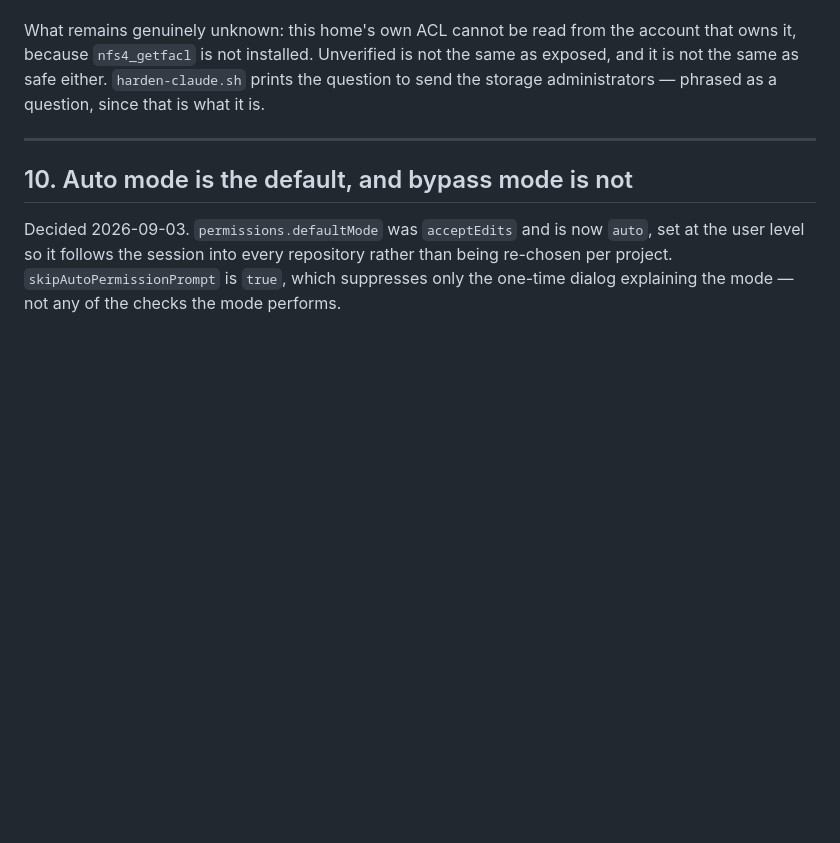
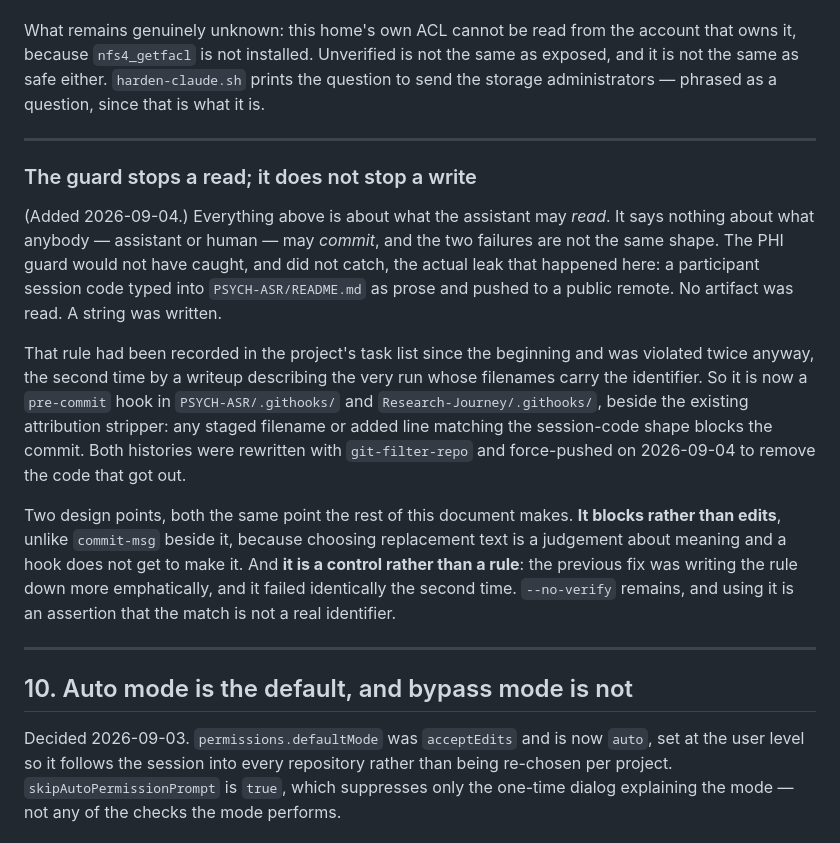
Before and after one commit to Pirate-Hunter-Zoro/libr-local-llm, a Markdown page: PERMISSIONS.md, the part around the change. Drawn GitHub-style; blank space fills up the shorter version.

Commit message:
A read guard does not stop a write: the session-code leak, and the pre-commit control that now refuses one

```diff
--- a/PERMISSIONS.md
+++ b/PERMISSIONS.md
@@ -303,6 +303,29 @@ phrased as a question, since that is what it is.
 
 ---
 
+### The guard stops a read; it does not stop a write
+
+(Added 2026-09-04.) Everything above is about what the assistant may *read*. It says nothing about
+what anybody — assistant or human — may *commit*, and the two failures are not the same shape. The
+PHI guard would not have caught, and did not catch, the actual leak that happened here: a
+participant session code typed into `PSYCH-ASR/README.md` as prose and pushed to a public remote.
+No artifact was read. A string was written.
+
+That rule had been recorded in the project's task list since the beginning and was violated twice
+anyway, the second time by a writeup describing the very run whose filenames carry the identifier.
+So it is now a `pre-commit` hook in `PSYCH-ASR/.githooks/` and `Research-Journey/.githooks/`,
+beside the existing attribution stripper: any staged filename or added line matching the session-code
+shape blocks the commit. Both histories were rewritten with `git-filter-repo` and force-pushed on
+2026-09-04 to remove the code that got out.
+
+Two design points, both the same point the rest of this document makes. **It blocks rather than
+edits**, unlike `commit-msg` beside it, because choosing replacement text is a judgement about
+meaning and a hook does not get to make it. And **it is a control rather than a rule**: the
+previous fix was writing the rule down more emphatically, and it failed identically the second
+time. `--no-verify` remains, and using it is an assertion that the match is not a real identifier.
+
+---
+
 ## 10. Auto mode is the default, and bypass mode is not
 
 Decided 2026-09-03. `permissions.defaultMode` was `acceptEdits` and is now `auto`, set at the
```
